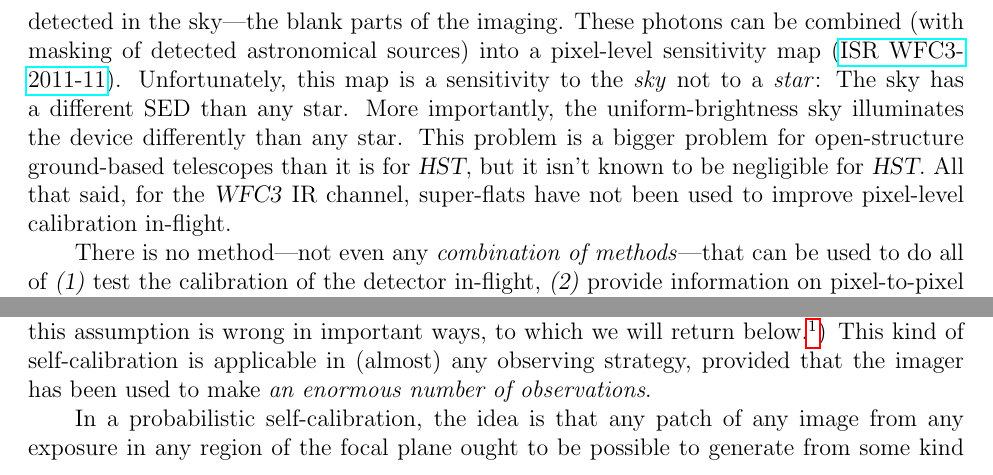
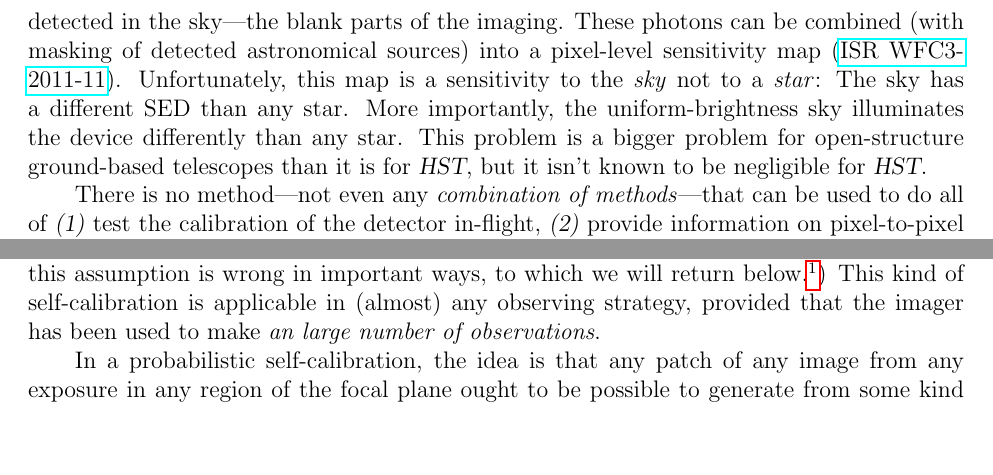
Before and after one commit to davidwhogg/BallPeenHammer, a LaTeX document (documents/proposal/phase1-AR.tex): two parts of page 2 of 5, joined at a grey line, cut so that both start at the same text, the shorter picture padded with empty space. Compiled offline with pdfLaTeX.

Commit message:
more sci just

```diff
--- a/documents/proposal/phase1-AR.tex
+++ b/documents/proposal/phase1-AR.tex
@@ -111,9 +111,7 @@ methods:
   uniform-brightness sky illuminates the device differently than any
   star.  This problem is a bigger problem for open-structure
   ground-based telescopes than it is for \HST, but it isn't known to
-  be negligible for \HST.  All that said, for the \WFC\ IR channel,
-  super-flats have not been used to improve pixel-level calibration
-  in-flight.
+  be negligible for \HST.
 
 There is no method---not even any \emph{combination of methods}---that
 can be used to do all of \textsl{(1)}~test the calibration of the
@@ -161,7 +159,7 @@ will see a \emph{special set of astronomical objects}.  (Of course
 this assumption is wrong in important ways, to which we will return
 below.\footnote{DWH: We must return to these below!})  This kind of
 self-calibration is applicable in (almost) any observing strategy,
-provided that the imager has been used to make \emph{an enormous
+provided that the imager has been used to make \emph{an large
   number of observations}.
 
 In a probabilistic self-calibration, the idea is that any patch of any
```
